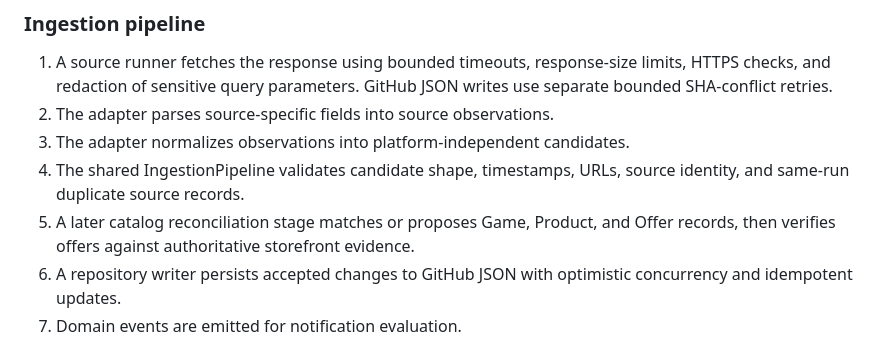
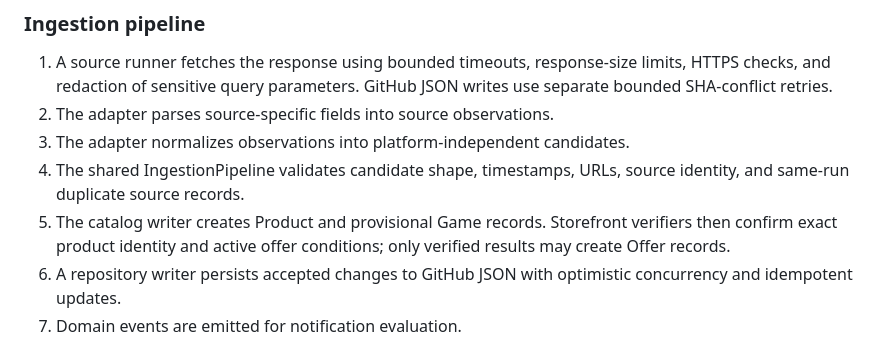
Before and after one commit to 47tsai/free-game, a Markdown page: docs/ARCHITECTURE.md, the part around one of its changes. Rendered like a GitHub page.

Commit message:
Document storefront verification and offer persistence stages

```diff
--- a/docs/ARCHITECTURE.md
+++ b/docs/ARCHITECTURE.md
@@ -43,7 +43,7 @@ A source must not be treated as authoritative for fields it does not provide. Mi
 2. The adapter parses source-specific fields into source observations.
 3. The adapter normalizes observations into platform-independent candidates.
 4. The shared IngestionPipeline validates candidate shape, timestamps, URLs, source identity, and same-run duplicate source records.
-5. A later catalog reconciliation stage matches or proposes Game, Product, and Offer records, then verifies offers against authoritative storefront evidence.
+5. The catalog writer creates Product and provisional Game records. Storefront verifiers then confirm exact product identity and active offer conditions; only verified results may create Offer records.
 6. A repository writer persists accepted changes to GitHub JSON with optimistic concurrency and idempotent updates.
 7. Domain events are emitted for notification evaluation.
 
```
Also changed, not shown: other parts of docs/ARCHITECTURE.md (+1 -1 lines).
